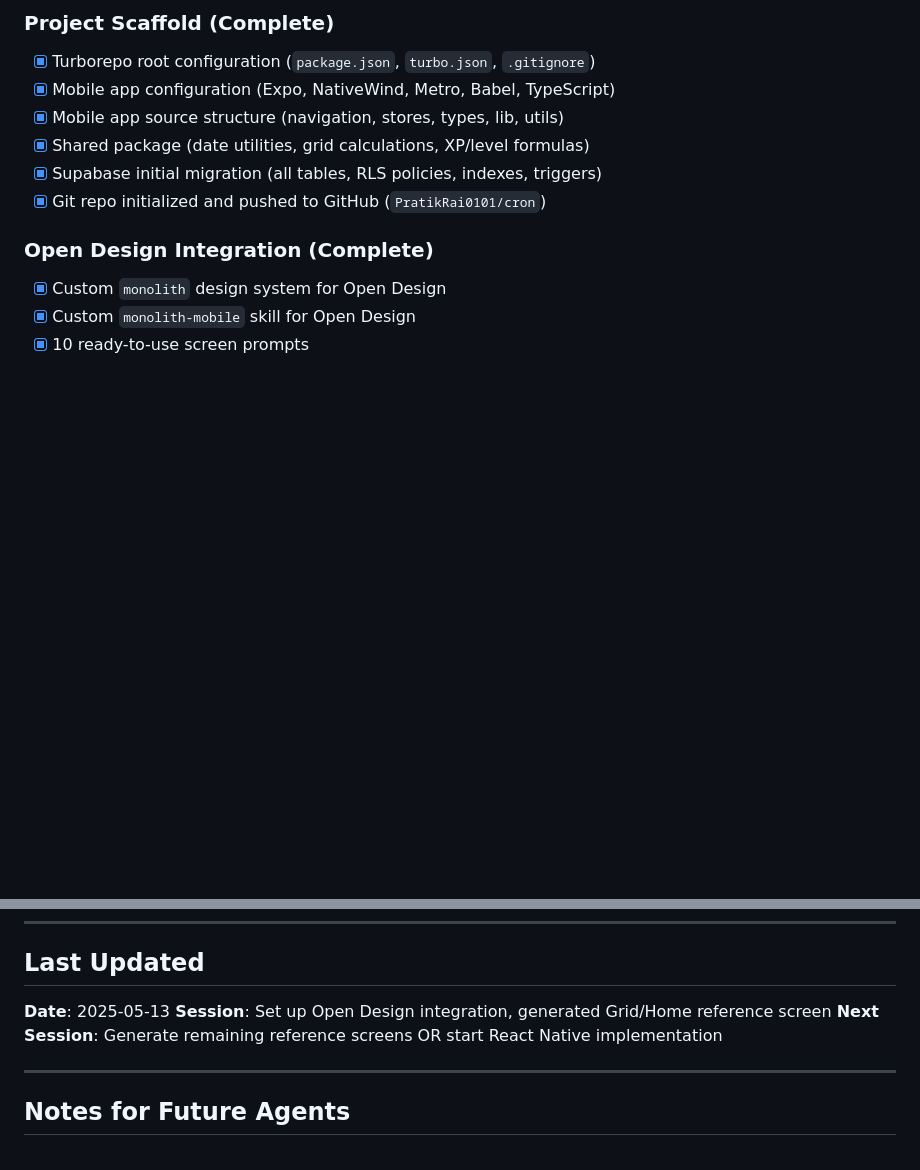
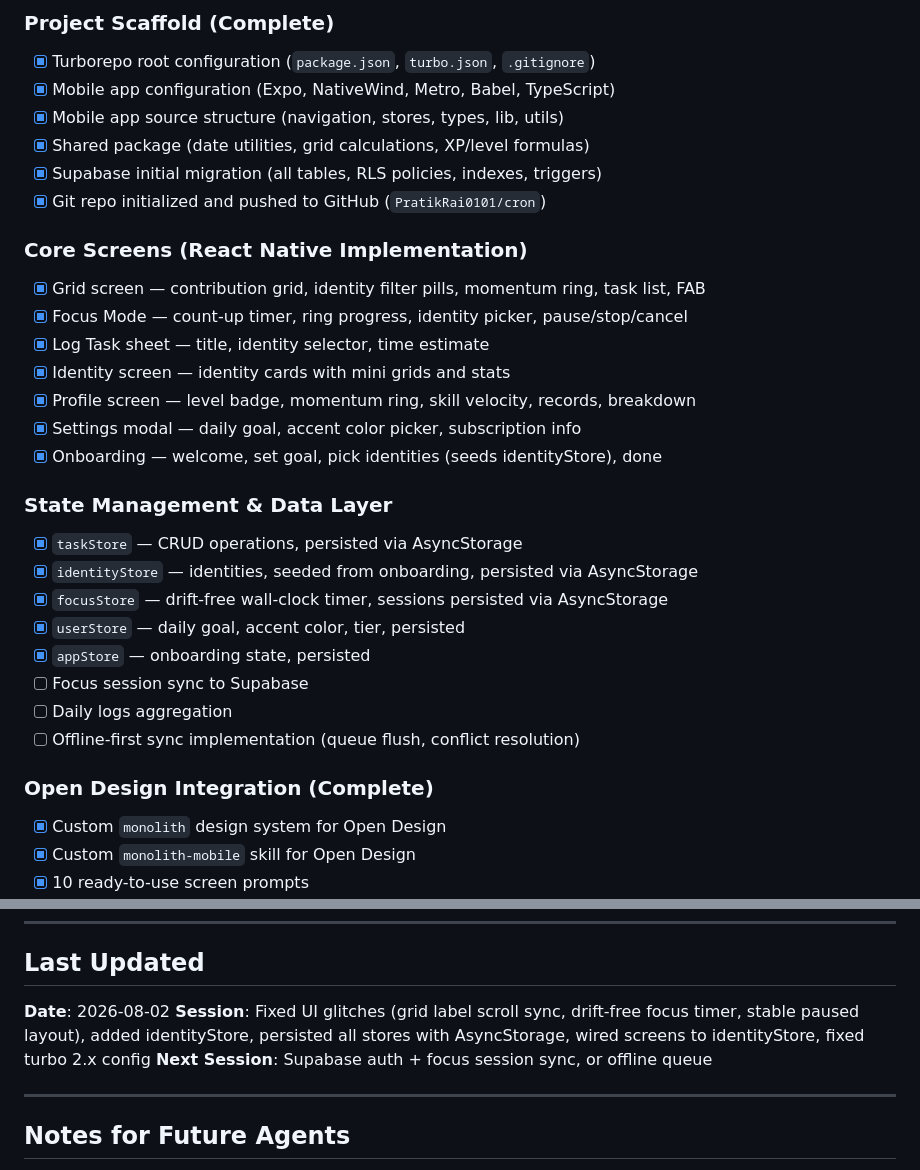
Before and after one commit to PratikRai0101/cron, a Markdown page: monolith-design/AGENTS.md, 2 parts joined by grey strips. Rendered like a GitHub page; blank space fills up the shorter version.

Commit message:
docs(agents): update status for UI fixes, identityStore, persistence

```diff
--- a/monolith-design/AGENTS.md
+++ b/monolith-design/AGENTS.md
@@ -33,6 +33,25 @@
 - [x] Shared package (date utilities, grid calculations, XP/level formulas)
 - [x] Supabase initial migration (all tables, RLS policies, indexes, triggers)
 - [x] Git repo initialized and pushed to GitHub (`PratikRai0101/cron`)
+
+### Core Screens (React Native Implementation)
+- [x] Grid screen — contribution grid, identity filter pills, momentum ring, task list, FAB
+- [x] Focus Mode — count-up timer, ring progress, identity picker, pause/stop/cancel
+- [x] Log Task sheet — title, identity selector, time estimate
+- [x] Identity screen — identity cards with mini grids and stats
+- [x] Profile screen — level badge, momentum ring, skill velocity, records, breakdown
+- [x] Settings modal — daily goal, accent color picker, subscription info
+- [x] Onboarding — welcome, set goal, pick identities (seeds identityStore), done
+
+### State Management & Data Layer
+- [x] `taskStore` — CRUD operations, persisted via AsyncStorage
+- [x] `identityStore` — identities, seeded from onboarding, persisted via AsyncStorage
+- [x] `focusStore` — drift-free wall-clock timer, sessions persisted via AsyncStorage
+- [x] `userStore` — daily goal, accent color, tier, persisted
+- [x] `appStore` — onboarding state, persisted
+- [ ] Focus session sync to Supabase
+- [ ] Daily logs aggregation
+- [ ] Offline-first sync implementation (queue flush, conflict resolution)
 
 ### Open Design Integration (Complete)
 - [x] Custom `monolith` design system for Open Design
@@ -326,9 +345,9 @@ When generating code for this project:
 
 ## Last Updated
 
-**Date**: 2025-05-13
-**Session**: Set up Open Design integration, generated Grid/Home reference screen
-**Next Session**: Generate remaining reference screens OR start React Native implementation
+**Date**: 2026-08-02
+**Session**: Fixed UI glitches (grid label scroll sync, drift-free focus timer, stable paused layout), added identityStore, persisted all stores with AsyncStorage, wired screens to identityStore, fixed turbo 2.x config
+**Next Session**: Supabase auth + focus session sync, or offline queue
 
 ---
 
```
